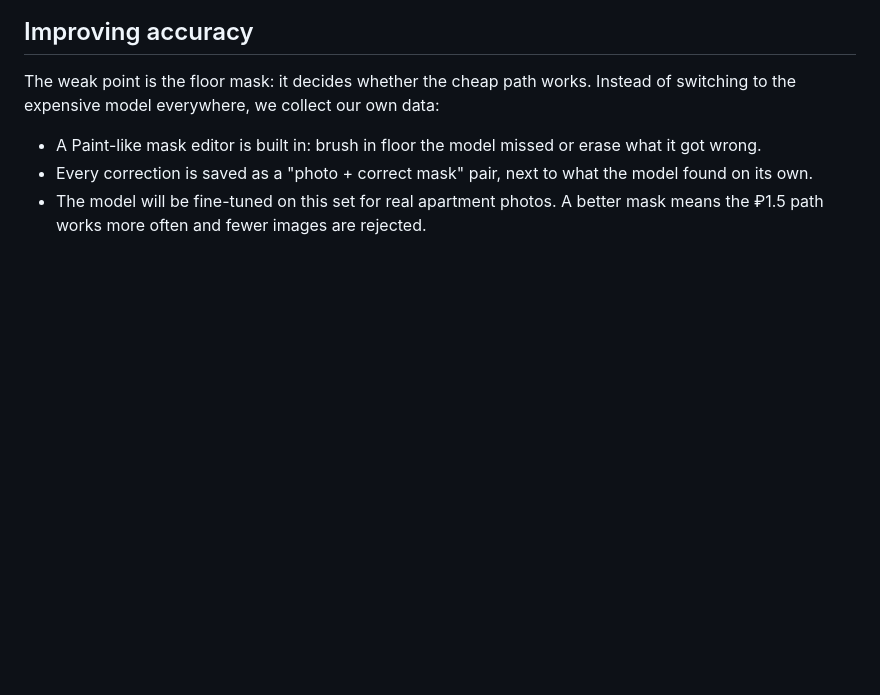
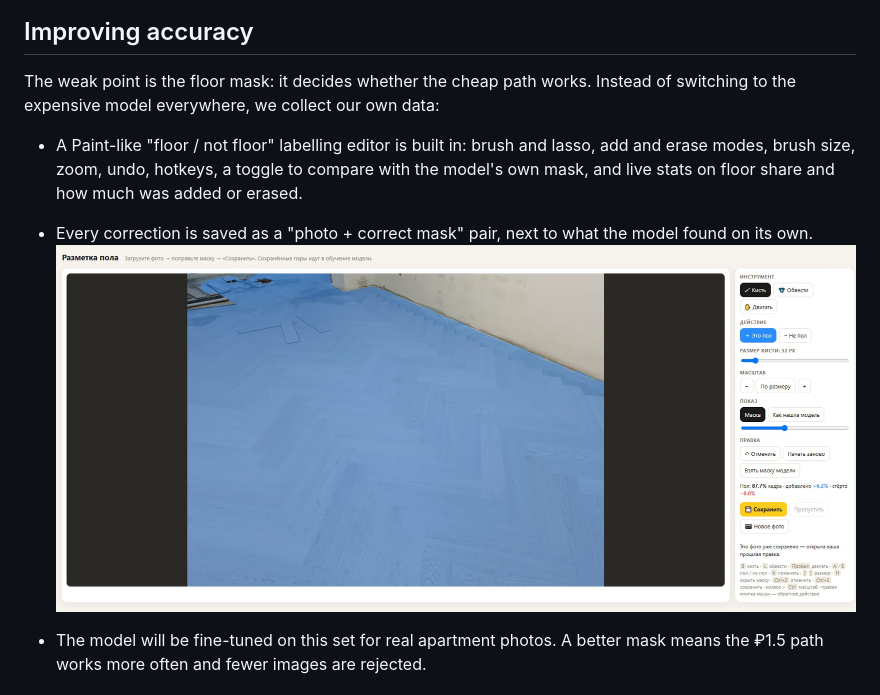
Before and after one commit to ShubaAlex/ai-floor-visualizer, a Markdown page: README.en.md, the part around the change. GitHub-like rendering; pictures changed too: docs/labeling.jpg (added); blank space fills up the shorter version.

Commit message:
Floor labelling editor screenshot

```diff
--- a/README.en.md
+++ b/README.en.md
@@ -65,8 +65,10 @@ Once the floor is chosen, the client can quickly try an interior: pick a style (
 
 The weak point is the floor mask: it decides whether the cheap path works. Instead of switching to the expensive model everywhere, we collect our own data:
 
-- A Paint-like mask editor is built in: brush in floor the model missed or erase what it got wrong.
+- A Paint-like "floor / not floor" labelling editor is built in: brush and lasso, add and erase modes, brush size, zoom, undo, hotkeys, a toggle to compare with the model's own mask, and live stats on floor share and how much was added or erased.
 - Every correction is saved as a "photo + correct mask" pair, next to what the model found on its own.
+![Labelling editor](docs/labeling.jpg)
+
 - The model will be fine-tuned on this set for real apartment photos. A better mask means the ₽1.5 path works more often and fewer images are rejected.
 
 ## Results
```
Also changed, not shown: README.md (+3 -1 lines).
